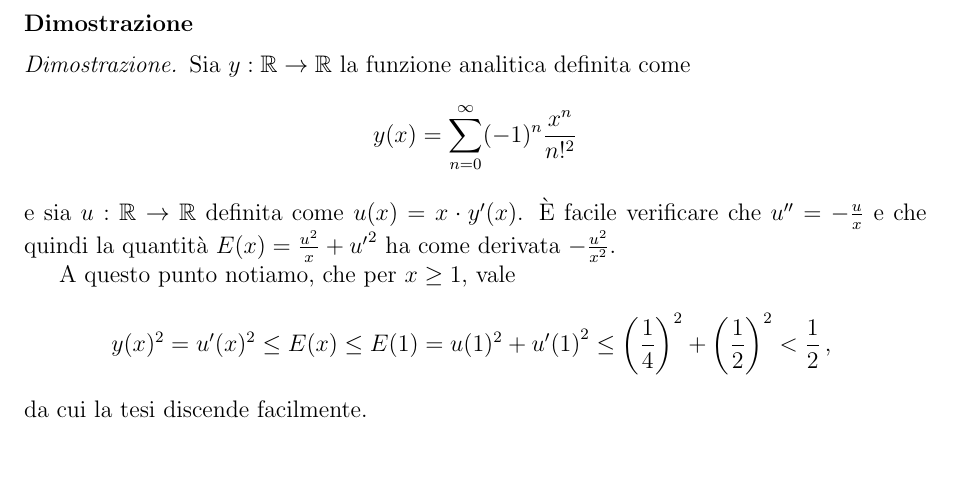
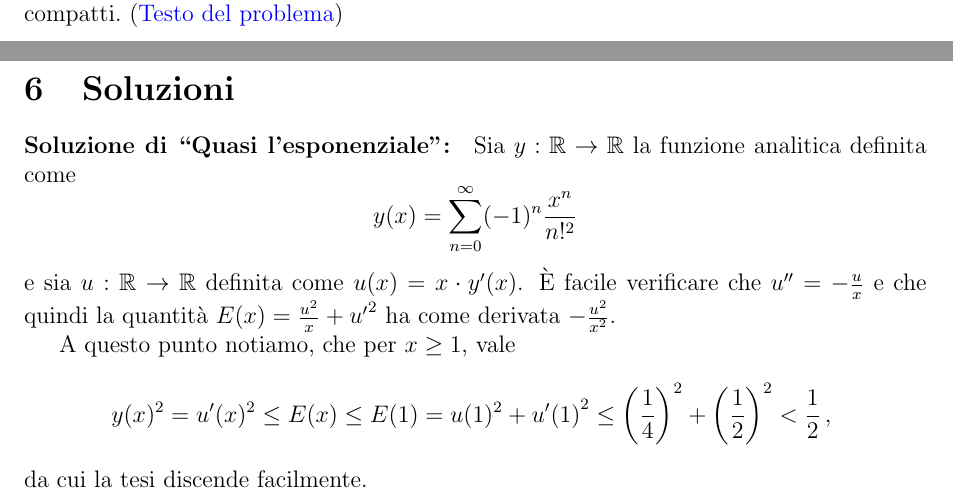
Before and after one commit to dario2994/CoolMathProblems, a LaTeX paper (main.tex): part of page 5 of 8 before the commit and two parts of pages 9 and 10 of 10 after it, the two joined at a grey line, cut at the place of the change, the shorter picture padded with empty space. Compiled offline with pdfLaTeX.

Commit message:
Implementato anche i link alle soluzioni

```diff
--- a/main.tex
+++ b/main.tex
@@ -15,7 +15,12 @@
 	\paragraph{Hint:} Clicca \hyperref[Hint_\theProblemNumber]{qui} per un hint.%
 }
 
-\newcommand\Solution[1]{\paragraph{Dimostrazione}\begin{proof}#1\end{proof}}
+\newcommand\Solution[1]{
+	\expandafter\def\csname Solution_\theProblemNumber\endcsname{#1}%
+	\paragraph{Soluzione:} Clicca \hyperref[Solution_\theProblemNumber]{qui} per la soluzione.%
+}
+
+% \newcommand\Solution[1]{\paragraph{Dimostrazione}\begin{proof}#1\end{proof}}
 \newcommand\Comment[1]{\paragraph{Commento:}#1}
 
 \title{Raccolta di problemi matematici}
@@ -58,4 +65,16 @@
 	\fi%
 }%
 %
+\newpage
+%
+\section{Soluzioni}
+%
+\setcounter{ActProb}{0}%
+\forloop{ActProb}{1}{\number\value{ActProb} < \number\value{ProblemNumber}}{%
+	\ifcsname Solution_\theActProb\endcsname%
+		\paragraph{Soluzione di ``\protect\csname Problem_\theActProb\endcsname'':}\label{Solution_\theActProb}%
+		\csname Solution_\theActProb\endcsname \ (\hyperref[Problem_\theActProb]{Testo del problema})%
+	\fi%
+}%
+%
 \end{document}
```
Also changed, not shown: main.tex (2 more changed lines).
